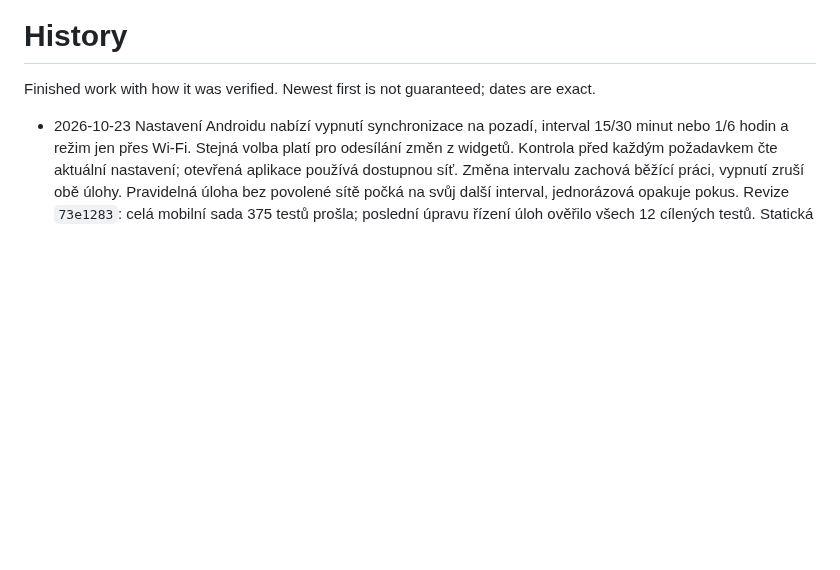
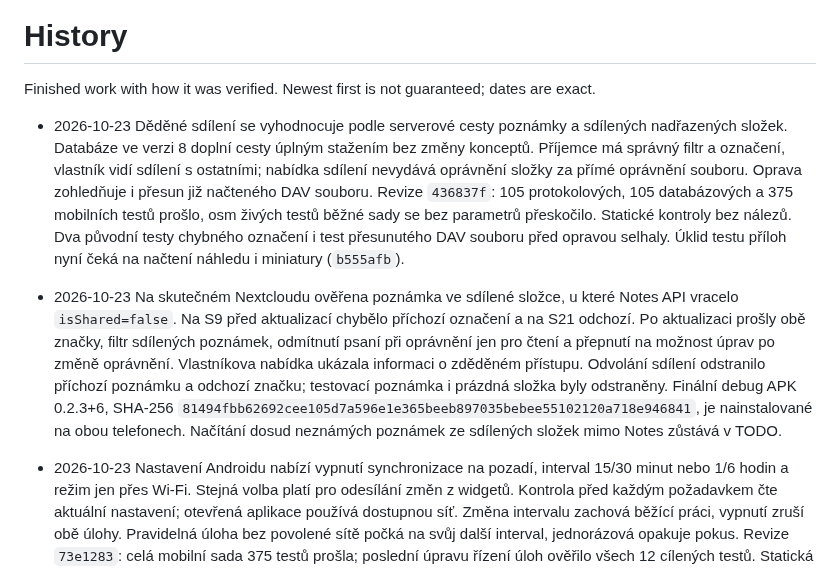
Before and after one commit to nks-hub/ownnotes, a Markdown page: docs/history.md, the part around the change. Rendered like a GitHub page; blank space fills up the shorter version.

Commit message:
docs: zapsat ověření děděného sdílení na S9 a S21

```diff
--- a/docs/history.md
+++ b/docs/history.md
@@ -1,6 +1,9 @@
 # History
 
 Finished work with how it was verified. Newest first is not guaranteed; dates are exact.
+
+- 2026-10-23 Děděné sdílení se vyhodnocuje podle serverové cesty poznámky a sdílených nadřazených složek. Databáze ve verzi 8 doplní cesty úplným stažením bez změny konceptů. Příjemce má správný filtr a označení, vlastník vidí sdílení s ostatními; nabídka sdílení nevydává oprávnění složky za přímé oprávnění souboru. Oprava zohledňuje i přesun již načteného DAV souboru. Revize `436837f`: 105 protokolových, 105 databázových a 375 mobilních testů prošlo, osm živých testů běžné sady se bez parametrů přeskočilo. Statické kontroly bez nálezů. Dva původní testy chybného označení i test přesunutého DAV souboru před opravou selhaly. Úklid testu příloh nyní čeká na načtení náhledu i miniatury (`b555afb`).
+- 2026-10-23 Na skutečném Nextcloudu ověřena poznámka ve sdílené složce, u které Notes API vracelo `isShared=false`. Na S9 před aktualizací chybělo příchozí označení a na S21 odchozí. Po aktualizaci prošly obě značky, filtr sdílených poznámek, odmítnutí psaní při oprávnění jen pro čtení a přepnutí na možnost úprav po změně oprávnění. Vlastníkova nabídka ukázala informaci o zděděném přístupu. Odvolání sdílení odstranilo příchozí poznámku a odchozí značku; testovací poznámka i prázdná složka byly odstraněny. Finální debug APK 0.2.3+6, SHA-256 `81494fbb62692cee105d7a596e1e365beeb897035bebee55102120a718e946841`, je nainstalované na obou telefonech. Načítání dosud neznámých poznámek ze sdílených složek mimo Notes zůstává v TODO.
 
 - 2026-10-23 Nastavení Androidu nabízí vypnutí synchronizace na pozadí, interval 15/30 minut nebo 1/6 hodin a režim jen přes Wi-Fi. Stejná volba platí pro odesílání změn z widgetů. Kontrola před každým požadavkem čte aktuální nastavení; otevřená aplikace používá dostupnou síť. Změna intervalu zachová běžící práci, vypnutí zruší obě úlohy. Pravidelná úloha bez povolené sítě počká na svůj další interval, jednorázová opakuje pokus. Revize `73e1283`: celá mobilní sada 375 testů prošla; poslední úpravu řízení úloh ověřilo všech 12 cílených testů. Statická kontrola bez nálezů. Regresní test zachytil odchod z nastavení během zápisu; nový plán se nyní použije i po zavření obrazovky.
 - 2026-10-23 Finální debug kandidát 0.2.3+6, SHA-256 `74bcad2093d5c9688373eacc1af9d1997e68290fe47ace415fed90a115300d95`, nainstalován na S9+ a S21. Na obou ověřena změna intervalu v databázi WorkManageru, uložení Wi-Fi režimu, zrušení úloh při vypnutí a zachování voleb přes aktualizaci aplikace. Obnoven výchozí interval 15 minut a libovolná síť. Mobilní síť a VPN pokrývají automatické testy, ne fyzický přenos přes mobilní data.
```
